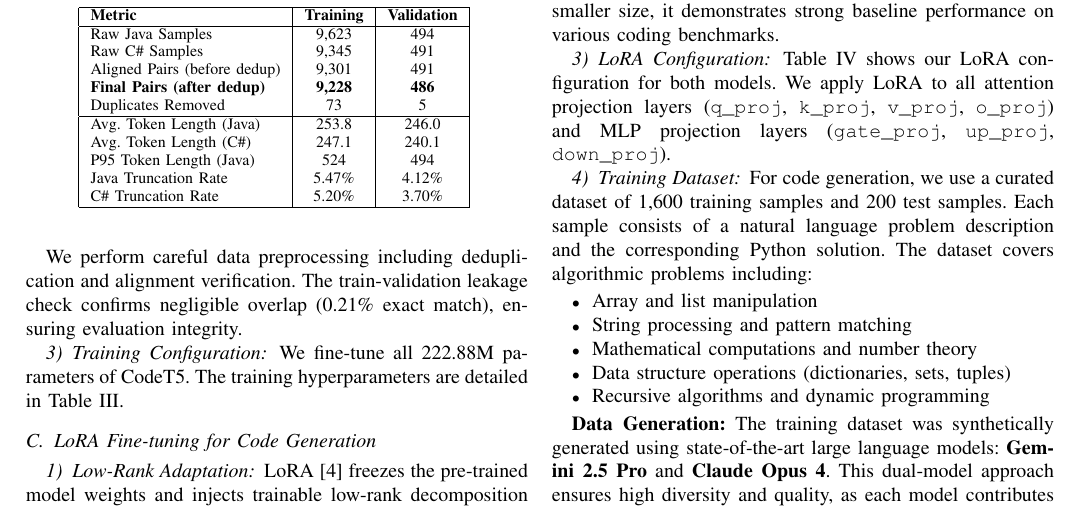
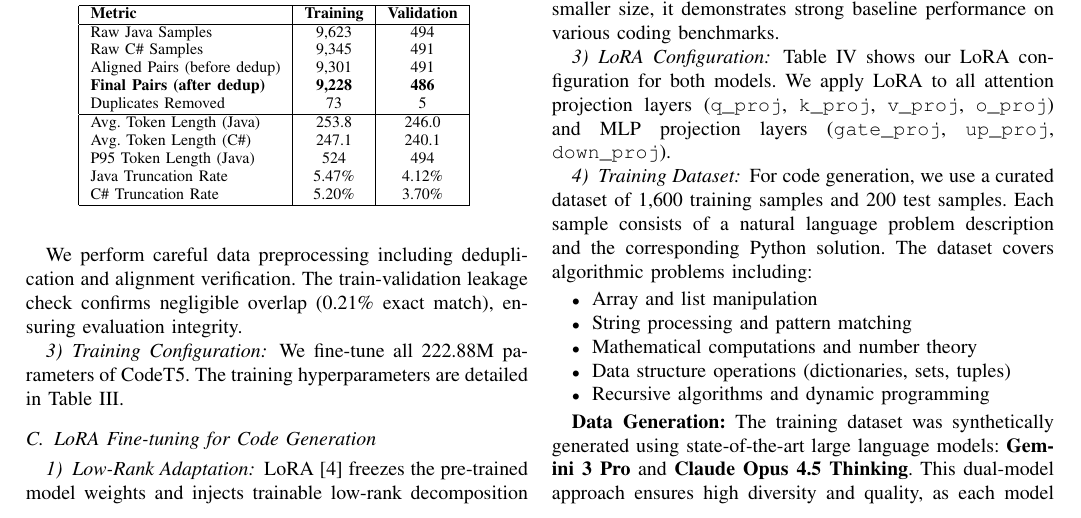
Before and after one commit to NeoNumber01/LocalLLMTrainingMachine, a LaTeX thesis (thesis_ieee.tex): part of page 3 of 8, cut so that both start at the same text. Compiled offline with pdfLaTeX.

Commit message:
fix: correct model names in thesis (Gemini 3 Pro, Claude Opus 4.5 Thinking)

```diff
--- a/thesis_ieee.tex
+++ b/thesis_ieee.tex
@@ -282,7 +282,7 @@ For code generation, we use a curated dataset of 1,600 training samples and 200
     \item Recursive algorithms and dynamic programming
 \end{itemize}
 
-\textbf{Data Generation:} The training dataset was synthetically generated using state-of-the-art large language models: \textbf{Gemini 2.5 Pro} and \textbf{Claude Opus 4}. This dual-model approach ensures high diversity and quality, as each model contributes unique problem formulations and solution styles. All generated samples underwent automated validation including syntax checking, execution testing, and format verification.
+\textbf{Data Generation:} The training dataset was synthetically generated using state-of-the-art large language models: \textbf{Gemini 3 Pro} and \textbf{Claude Opus 4.5 Thinking}. This dual-model approach ensures high diversity and quality, as each model contributes unique problem formulations and solution styles. All generated samples underwent automated validation including syntax checking, execution testing, and format verification.
 
 Quality analysis shows a dataset score of 100/100, with mean token length of 117.8 (Qwen tokenizer) and 146.2 (DeepSeek tokenizer), no empty samples, and 0\% truncation rate at 512 max sequence length.
 
```
Also changed, not shown: ReportThesis.pdf.
